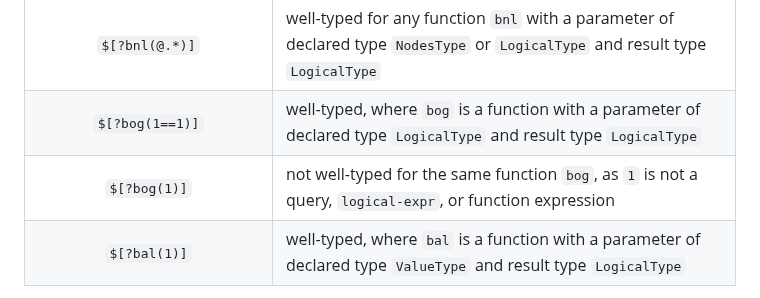
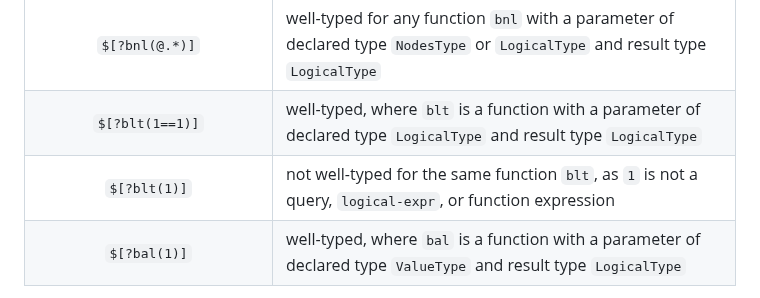
Before and after one commit to ietf-wg-jsonpath/draft-ietf-jsonpath-base, a Markdown page: draft-ietf-jsonpath-base.md, the part around the change. Drawn GitHub-style.

Commit message:
Avoid word with a meaning
Co-authored-by: Glyn Normington <glyn.normington@gmail.com>

```diff
--- a/draft-ietf-jsonpath-base.md
+++ b/draft-ietf-jsonpath-base.md
@@ -1694,8 +1694,8 @@ so there is no need to use the "value" function extension with a Singular Query.
 | `$[?value(@..color)]` | not well-typed as `ValueType` may not be used in a test expression |
 | `$[?bar(@.a)]`  | well-typed for any function `bar` with a parameter of any declared type and result type `LogicalType`               |
 | `$[?bnl(@.*)]`  | well-typed for any function `bnl` with a parameter of declared type `NodesType` or `LogicalType` and result type `LogicalType` |
-| `$[?bog(1==1)]` | well-typed, where `bog` is a function with a parameter of declared type `LogicalType` and result type `LogicalType` |
-| `$[?bog(1)]`    | not well-typed for the same function `bog`, as `1` is not a query, `logical-expr`, or function expression           |
+| `$[?blt(1==1)]` | well-typed, where `blt` is a function with a parameter of declared type `LogicalType` and result type `LogicalType` |
+| `$[?blt(1)]`    | not well-typed for the same function `blt`, as `1` is not a query, `logical-expr`, or function expression           |
 | `$[?bal(1)]`    | well-typed, where `bal` is a function with a parameter of declared type `ValueType` and result type `LogicalType`   |
 {: title="Function expression examples"}
 
```
